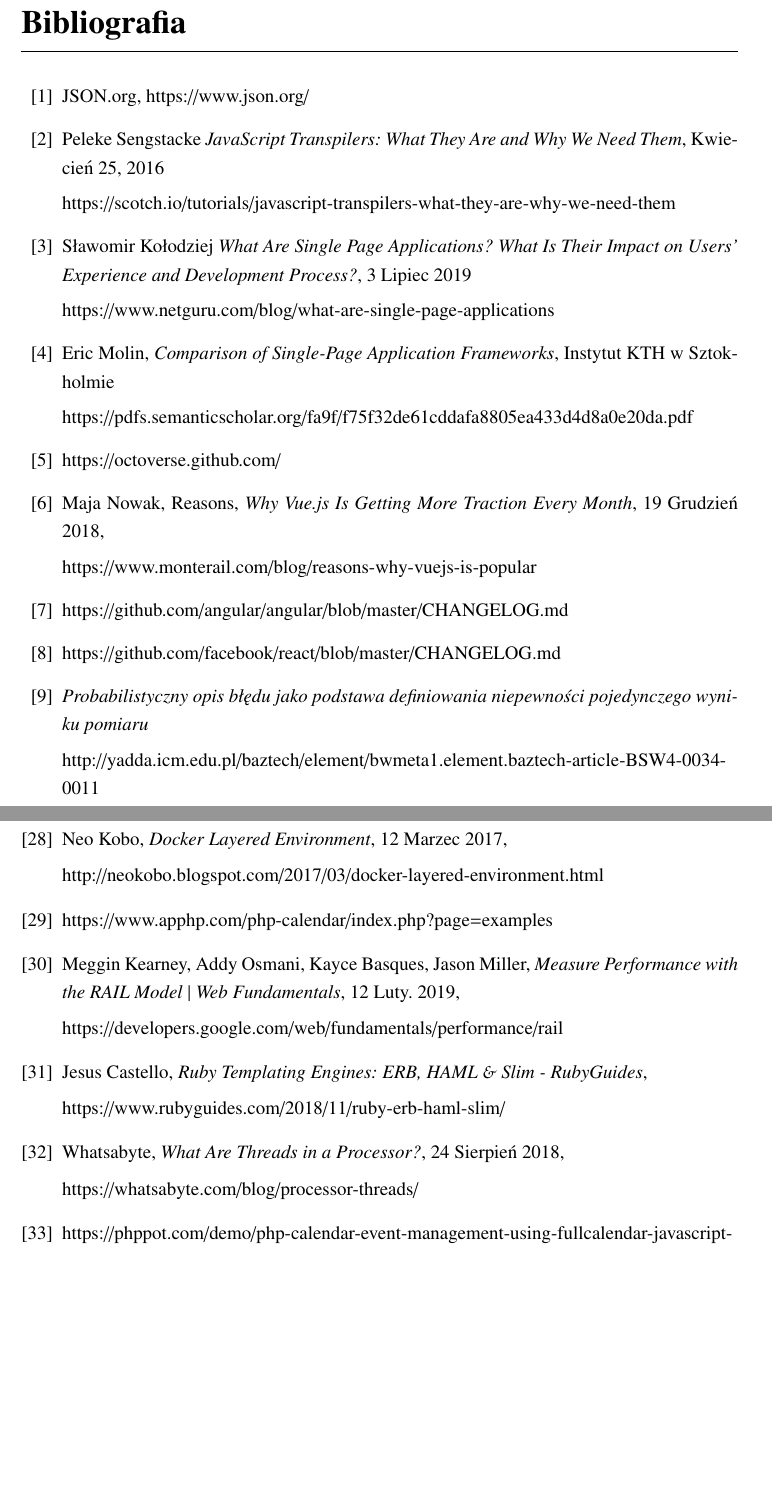
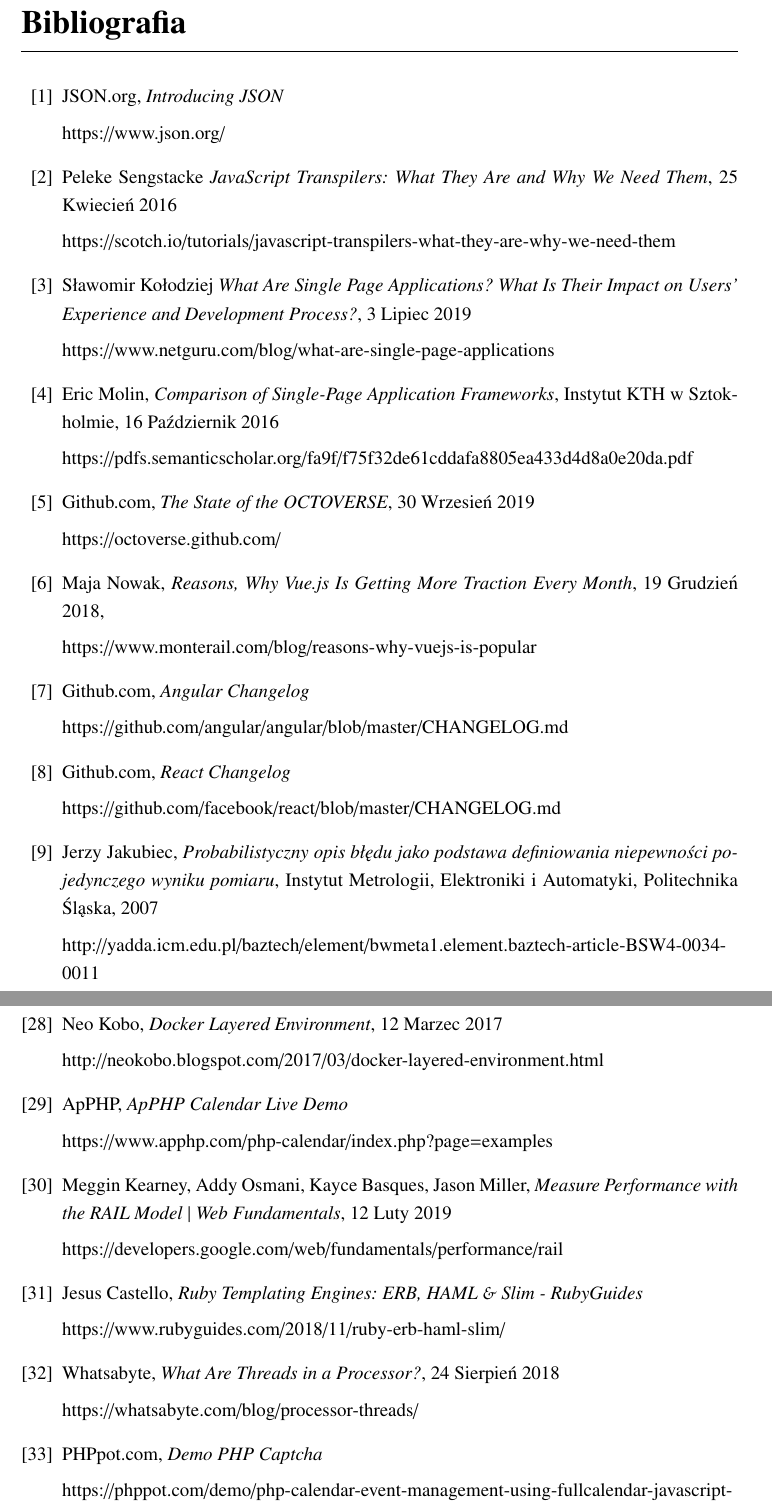
Before and after one commit to slaby93/master-degree-thesis-latex, a LaTeX document (all.tex, which reads bibliografia.tex): two parts of pages 52 and 54 of 59, joined at a grey line, cut so that both start at the same text, the shorter picture padded with empty space. Compiled offline with pdfLaTeX.

Commit message:
Correct literature

```diff
--- a/bibliografia.tex
+++ b/bibliografia.tex
@@ -6,12 +6,15 @@
 \begin{thebibliography}{99}
 
 \bibitem{JSON}
- JSON.org, https://www.json.org/
+JSON.org,
+\textit{Introducing JSON}
+
+https://www.json.org/
 
 \bibitem {Transpilator}
 Peleke Sengstacke
 \textit{JavaScript Transpilers: What They Are and Why We Need Them},
-Kwiecień 25, 2016
+25 Kwiecień 2016
 
 https://scotch.io/tutorials/javascript-transpilers-what-they-are-why-we-need-them
 
@@ -25,30 +28,42 @@
 \bibitem {Molin}
 Eric Molin,
 \textit{Comparison of Single-Page Application Frameworks},
-Instytut KTH w  Sztokholmie
+Instytut KTH w Sztokholmie,
+16 Październik 2016
 
 https://pdfs.semanticscholar.org/fa9f/f75f32de61cddafa8805ea433d4d8a0e20da.pdf
 
 \bibitem {octoverse}
+Github.com, \textit{The State of the OCTOVERSE},
+30 Wrzesień 2019
+
 https://octoverse.github.com/
 
 \bibitem {vue}
-Maja Nowak, Reasons,
-\textit{Why Vue.js Is Getting More Traction Every Month},
+Maja Nowak,
+\textit{Reasons, Why Vue.js Is Getting More Traction Every Month},
 19 Grudzień 2018,
 
 https://www.monterail.com/blog/reasons-why-vuejs-is-popular
 
 \bibitem {angular-changelog}
+Github.com,
+\textit{Angular Changelog}
 
 https://github.com/angular/angular/blob/master/CHANGELOG.md
 
 \bibitem {react-changelog}
+Github.com,
+\textit{React Changelog}
 
 https://github.com/facebook/react/blob/master/CHANGELOG.md
 
 \bibitem {probalistyka}
-\textit{Probabilistyczny opis błędu jako podstawa definiowania niepewności pojedynczego wyniku pomiaru}
+Jerzy Jakubiec,
+\textit{Probabilistyczny opis błędu jako podstawa definiowania niepewności pojedynczego wyniku pomiaru},
+Instytut Metrologii, Elektroniki i Automatyki, Politechnika Śląska,
+2007
+
 
 http://yadda.icm.edu.pl/baztech/element/bwmeta1.element.baztech-article-BSW4-0034-0011
 
@@ -150,65 +169,71 @@
 
 \bibitem {docker-alpine}
 Wiki Alpine Linux,
-\textit{Docker},
+\textit{Docker}
 
 https://wiki.alpinelinux.org/wiki/Docker
 
 \bibitem {ubuntu}
 Docker Hub,
-\textit{Ubuntu},
+\textit{Ubuntu}
 
 https://hub.docker.com/\_/ubuntu
 
 \bibitem{docker-layers}
 Neo Kobo,
 \textit{Docker Layered Environment},
-12 Marzec 2017,
+12 Marzec 2017
 
 http://neokobo.blogspot.com/2017/03/docker-layered-environment.html
 
 \bibitem{app-php-calendar-pro}
+ApPHP,
+\textit{ApPHP Calendar Live Demo}
+
 https://www.apphp.com/php-calendar/index.php?page=examples
 
 \bibitem {rail-model}
 Meggin Kearney, Addy Osmani, Kayce Basques, Jason Miller,
 \textit{Measure Performance with the RAIL Model | Web Fundamentals},
-12 Luty. 2019,
+12 Luty 2019
 
 https://developers.google.com/web/fundamentals/performance/rail
 
- \bibitem {ruby}
+\bibitem {ruby}
 Jesus Castello,
-\textit{Ruby Templating Engines: ERB, HAML \& Slim - RubyGuides},
+\textit{Ruby Templating Engines: ERB, HAML \& Slim - RubyGuides}
 
 https://www.rubyguides.com/2018/11/ruby-erb-haml-slim/
 
- \bibitem {threads}
+\bibitem {threads}
 Whatsabyte,
 \textit{What Are Threads in a Processor?},
-24 Sierpień 2018,
+24 Sierpień 2018
 
 https://whatsabyte.com/blog/processor-threads/
 
 \bibitem{php-dynamic-app}
+PHPpot.com,
+\textit{Demo PHP Captcha}
+
 https://phppot.com/demo/php-calendar-event-management-using-fullcalendar-javascript-library/
 
 \bibitem {flaky-cypress}
 Dimiter Petrov,
 \textit{A tale of flaky Cypress tests},
-24 Październik 2019,
+24 Październik 2019
 
 https://dimiterpetrov.com/blog/a-tale-of-flaky-cypress-tests/
 
 \bibitem {selenium}
 Selenium Dev,
-\textit{The Selenium project and tools},
+\textit{The Selenium project and tools}
 
 https://www.selenium.dev/documentation/en/introduction/the\_selenium\_project\_and\_tools/
 
 \bibitem {docker-compose}
 Docker Docs,
-\textit{Overview of Docker Compose},
+\textit{Overview of Docker Compose}
 
 https://docs.docker.com/compose/
 
@@ -221,28 +246,28 @@
 \bibitem {mozilla-memory}
 MDN - Mozilla,
 \textit{Memory Management},
-4 Marca 2020,
+4 Marca 2020
 
 https://developer.mozilla.org/en\-US/docs/Web/JavaScript/Memory\_Management
 
 \bibitem {mozilla-perf}
 MDN - Mozilla,
 \textit{Performance - Web APIs},
-30 Styczeń 2020,
+30 Styczeń 2020
 
 https://developer.mozilla.org/en-US/docs/Web/API/Performance
 
 \bibitem {mozilla-high-res-api}
 MDN - Mozilla,
 \textit{DOMHighResTimeStamp - Web APIs},
-19 Lusty 2020,
+19 Lusty 2020
 
 https://developer.mozilla.org/en-US/docs/Web/API/DOMHighResTimeStamp
 
 \bibitem {mdn-first-paint}
 MDN - Mozilla,
 \textit{First paint - MDN Web Docs Glossary},
-10 Marca. 2020,
+10 Marca. 2020
 
 https://developer.mozilla.org/en\-US/docs/Glossary/First\_paint
 
```
Also changed, not shown: bibliografia.tex (34 more changed lines), 4 other files.
